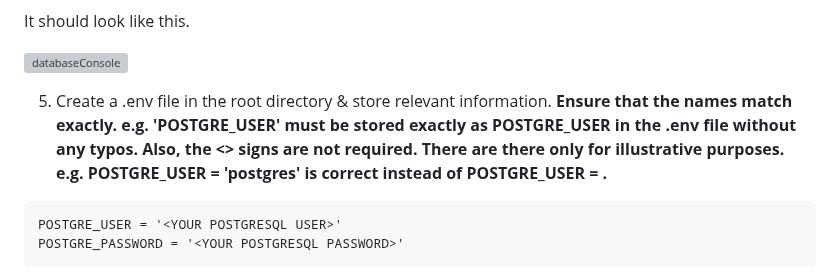
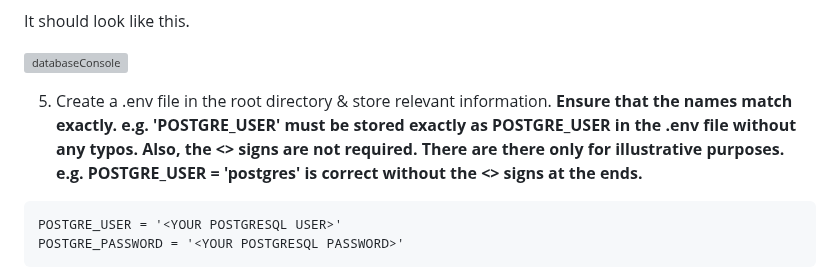
Before and after one commit to weikangg/PropertyIQ, a Markdown page: README.md, the part around the change. Rendered like a GitHub page; grey boxes are pictures that could not be loaded.

````diff
--- a/README.md
+++ b/README.md
@@ -122,7 +122,7 @@ It should look like this.
 ![databaseConsole](https://user-images.githubusercontent.com/101249007/229973874-c69fc3fe-d975-405c-8e41-3f9c2187d87c.png)
 
 5) Create a .env file in the root directory & store relevant information.
-<strong>Ensure that the names match exactly. e.g. 'POSTGRE_USER' must be stored exactly as POSTGRE_USER in the .env file without any typos. Also, the <> signs are not required. There are there only for illustrative purposes. e.g. POSTGRE_USER = 'postgres' is correct instead of POSTGRE_USER = <postgres>. </strong>
+<strong>Ensure that the names match exactly. e.g. 'POSTGRE_USER' must be stored exactly as POSTGRE_USER in the .env file without any typos. Also, the <> signs are not required. There are there only for illustrative purposes. e.g. POSTGRE_USER = 'postgres' is correct without the <> signs at the ends. </strong>
 
 ```
 POSTGRE_USER = '<YOUR POSTGRESQL USER>'
````
